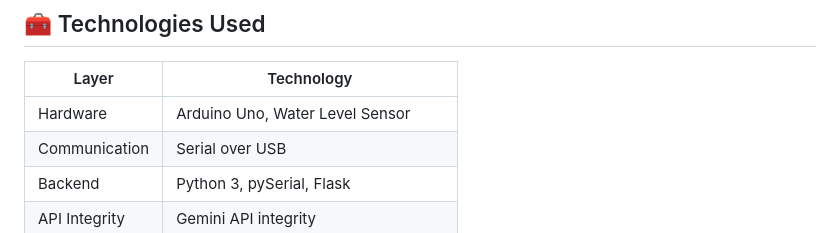
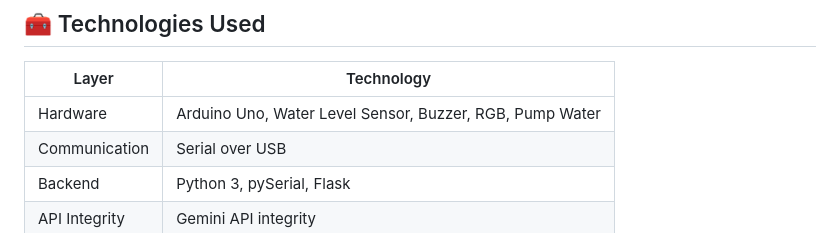
Before and after one commit to Elmahfoud-Oul/IOT_WATER_TUNK_SOLUTION, a Markdown page: README.md, the part around the change. Rendered like a GitHub page.

```diff
--- a/README.md
+++ b/README.md
@@ -8,7 +8,7 @@ This project is a **real-time water tank monitoring system** using Arduino + Pyt
 
 | Layer         | Technology                    |
 |---------------|------------------------------|
-| Hardware      | Arduino Uno, Water Level Sensor |
+| Hardware      | Arduino Uno, Water Level Sensor, Buzzer, RGB, Pump Water |
 | Communication | Serial over USB              |
 | Backend       | Python 3, pySerial, Flask    |
 | API Integrity | Gemini API integrity         |
```
